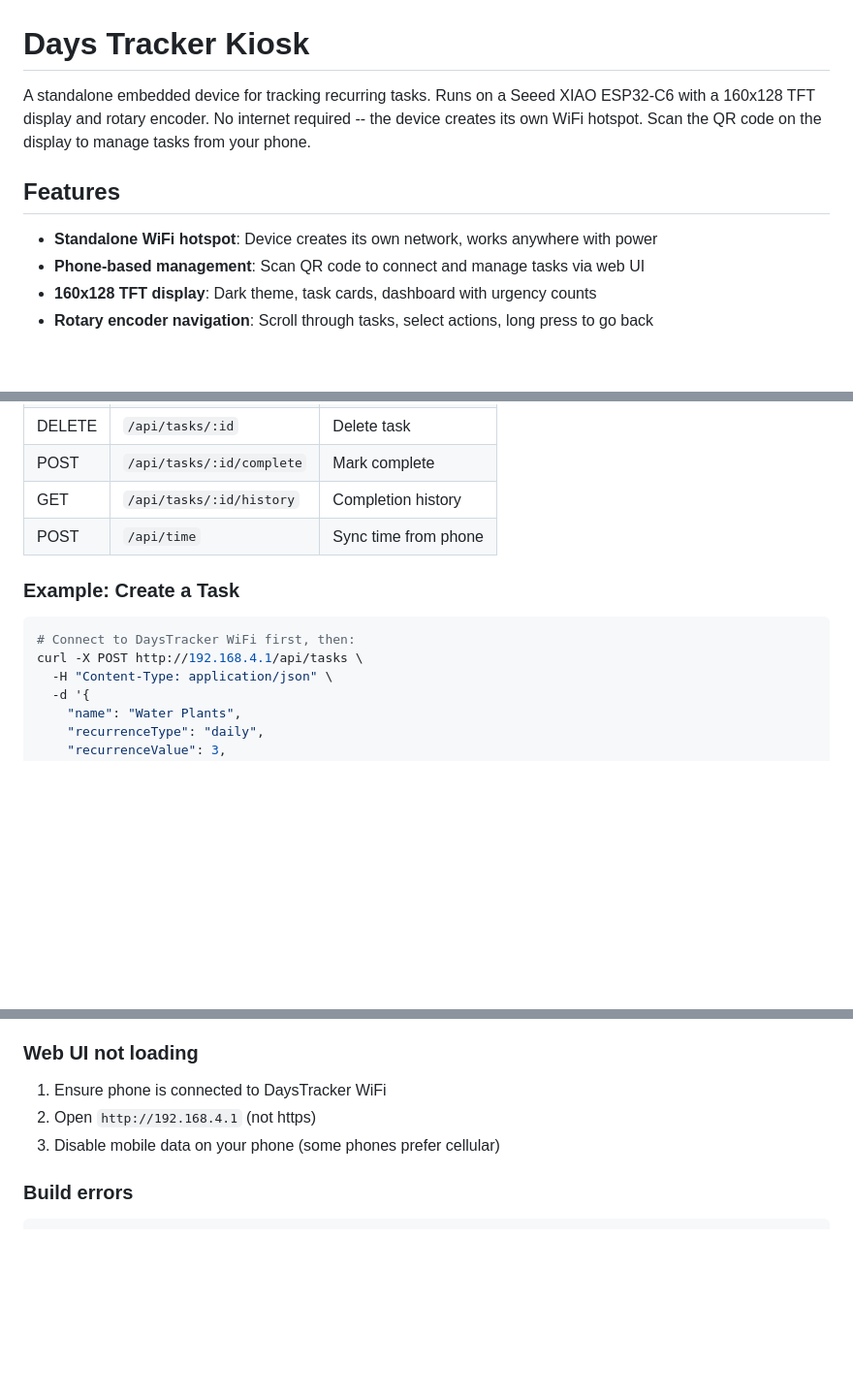
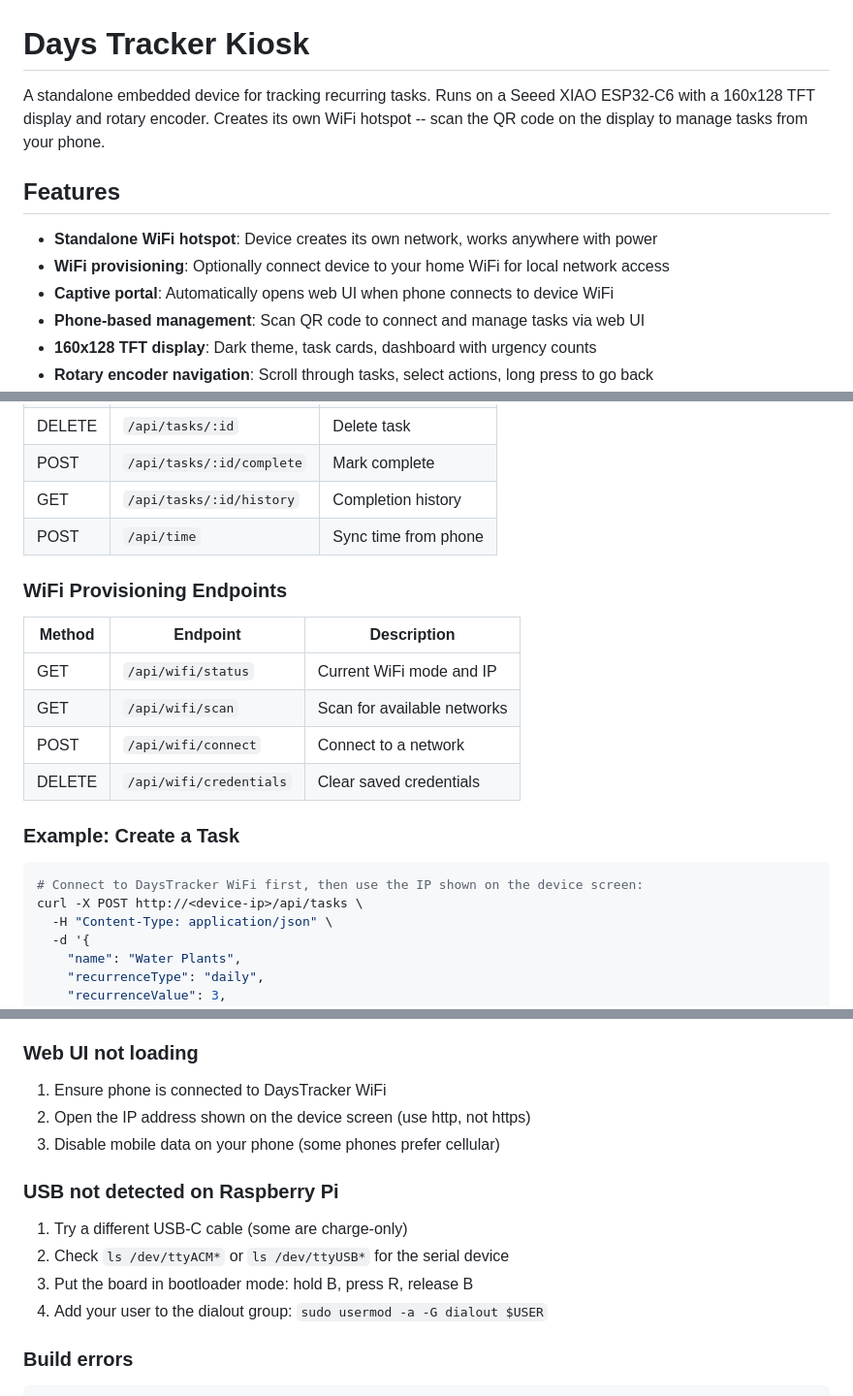
Before and after one commit to shreyashguptas/days-to-thing-tracker, a Markdown page: README.md, 3 parts joined by grey strips. Shown at 97% size. Drawn GitHub-style; blank space fills up the shorter version.

````diff
--- a/README.md
+++ b/README.md
@@ -1,10 +1,12 @@
 # Days Tracker Kiosk
 
-A standalone embedded device for tracking recurring tasks. Runs on a Seeed XIAO ESP32-C6 with a 160x128 TFT display and rotary encoder. No internet required -- the device creates its own WiFi hotspot. Scan the QR code on the display to manage tasks from your phone.
+A standalone embedded device for tracking recurring tasks. Runs on a Seeed XIAO ESP32-C6 with a 160x128 TFT display and rotary encoder. Creates its own WiFi hotspot -- scan the QR code on the display to manage tasks from your phone.
 
 ## Features
 
 - **Standalone WiFi hotspot**: Device creates its own network, works anywhere with power
+- **WiFi provisioning**: Optionally connect device to your home WiFi for local network access
+- **Captive portal**: Automatically opens web UI when phone connects to device WiFi
 - **Phone-based management**: Scan QR code to connect and manage tasks via web UI
 - **160x128 TFT display**: Dark theme, task cards, dashboard with urgency counts
 - **Rotary encoder navigation**: Scroll through tasks, select actions, long press to go back
@@ -143,11 +203,20 @@ The device runs an HTTP server on port 80 at `192.168.4.1`:
 | GET | `/api/tasks/:id/history` | Completion history |
 | POST | `/api/time` | Sync time from phone |
 
+### WiFi Provisioning Endpoints
+
+| Method | Endpoint | Description |
+|--------|----------|-------------|
+| GET | `/api/wifi/status` | Current WiFi mode and IP |
+| GET | `/api/wifi/scan` | Scan for available networks |
+| POST | `/api/wifi/connect` | Connect to a network |
+| DELETE | `/api/wifi/credentials` | Clear saved credentials |
+
 ### Example: Create a Task
 
 ```bash
-# Connect to DaysTracker WiFi first, then:
-curl -X POST http://192.168.4.1/api/tasks \
+# Connect to DaysTracker WiFi first, then use the IP shown on the device screen:
+curl -X POST http://<device-ip>/api/tasks \
   -H "Content-Type: application/json" \
   -d '{
     "name": "Water Plants",
@@ -221,8 +290,15 @@ Edit `firmware/src/config.rs` to change:
 ### Web UI not loading
 
 1. Ensure phone is connected to DaysTracker WiFi
-2. Open `http://192.168.4.1` (not https)
+2. Open the IP address shown on the device screen (use http, not https)
 3. Disable mobile data on your phone (some phones prefer cellular)
+
+### USB not detected on Raspberry Pi
+
+1. Try a different USB-C cable (some are charge-only)
+2. Check `ls /dev/ttyACM*` or `ls /dev/ttyUSB*` for the serial device
+3. Put the board in bootloader mode: hold B, press R, release B
+4. Add your user to the dialout group: `sudo usermod -a -G dialout $USER`
 
 ### Build errors
 
````
Also changed, not shown: other parts of README.md (+88 -30 lines).
